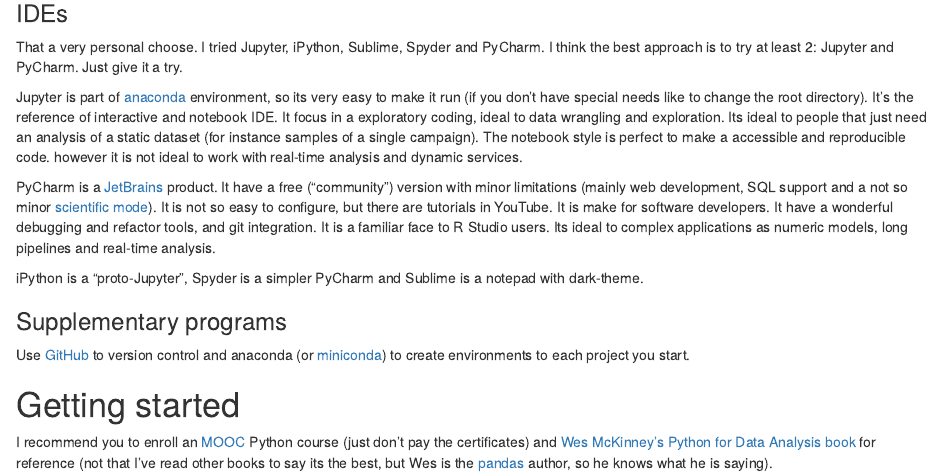
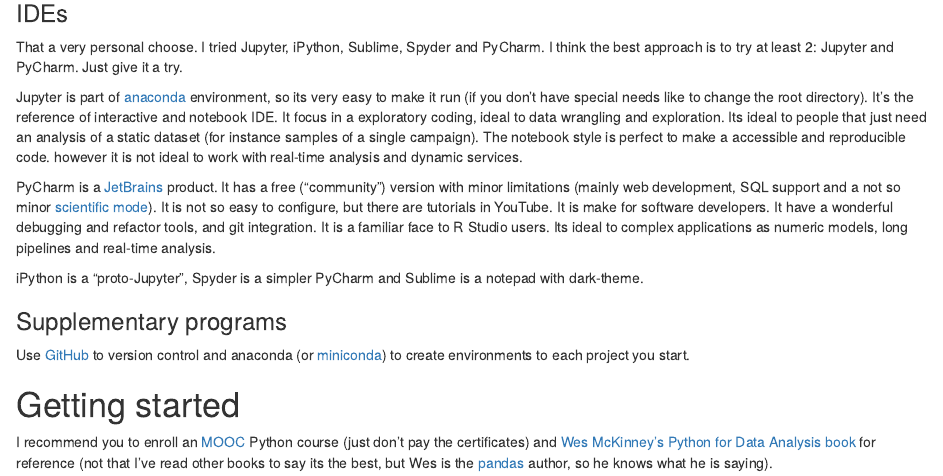
Before and after one commit to lokamigauti/site, an R Markdown document (content/posts/2021-04-05-transitioning-from-r-to-python/index.Rmd): the page in a window 1100 px wide, from 1950 px down. Rendered offline with R 4.5, knitr and Pandoc, with nearby package versions; some code elsewhere in the file could not run offline.

Commit message:
Fix grammar

```diff
--- a/content/posts/2021-04-05-transitioning-from-r-to-python/index.Rmd
+++ b/content/posts/2021-04-05-transitioning-from-r-to-python/index.Rmd
@@ -128,7 +128,7 @@
 
 Jupyter is part of [anaconda](https://www.anaconda.com/) environment, so its very easy to make it run (if you don't have special needs like to change the root directory). It's the reference of interactive and notebook IDE. It focus in a exploratory coding, ideal to data wrangling and exploration. Its ideal to people that just need an analysis of a static dataset (for instance samples of a single campaign). The notebook style is perfect to make a accessible and reproducible code. however it is not ideal to work with real-time analysis and dynamic services.
 
-PyCharm is a [JetBrains](https://www.jetbrains.com) product. It have a free ("community") version with minor limitations (mainly web development, SQL support and a not so minor [scientific mode](https://www.jetbrains.com/help/pycharm/matplotlib-support.html)). It is not so easy to configure, but there are tutorials in YouTube. It is make for software developers. It have a wonderful debugging and refactor tools, and git integration. It is a familiar face to R Studio users. Its ideal to complex applications as numeric models, long pipelines and real-time analysis.
+PyCharm is a [JetBrains](https://www.jetbrains.com) product. It has a free ("community") version with minor limitations (mainly web development, SQL support and a not so minor [scientific mode](https://www.jetbrains.com/help/pycharm/matplotlib-support.html)). It is not so easy to configure, but there are tutorials in YouTube. It is make for software developers. It have a wonderful debugging and refactor tools, and git integration. It is a familiar face to R Studio users. Its ideal to complex applications as numeric models, long pipelines and real-time analysis.
 
 iPython is a "proto-Jupyter", Spyder is a simpler PyCharm and Sublime is a notepad with dark-theme.
 
```
